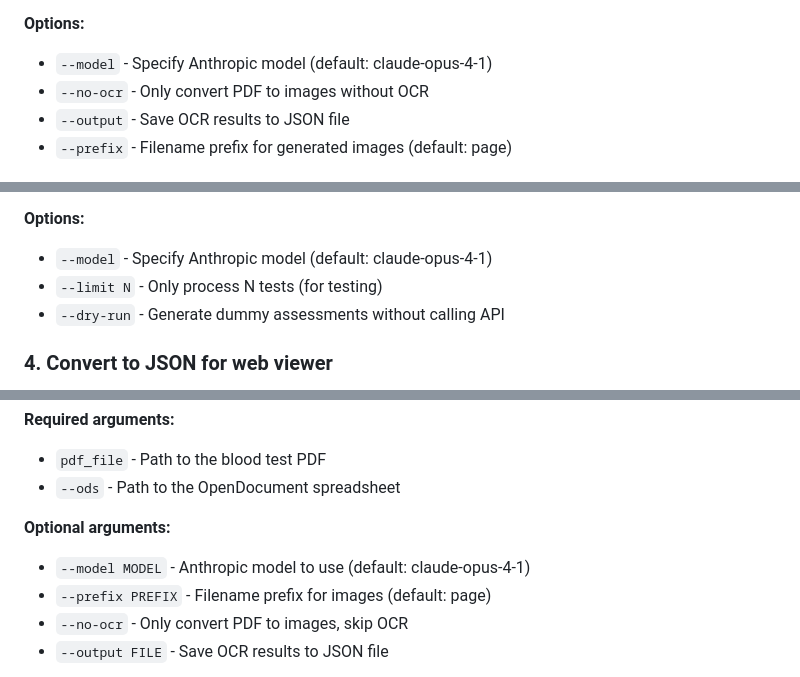
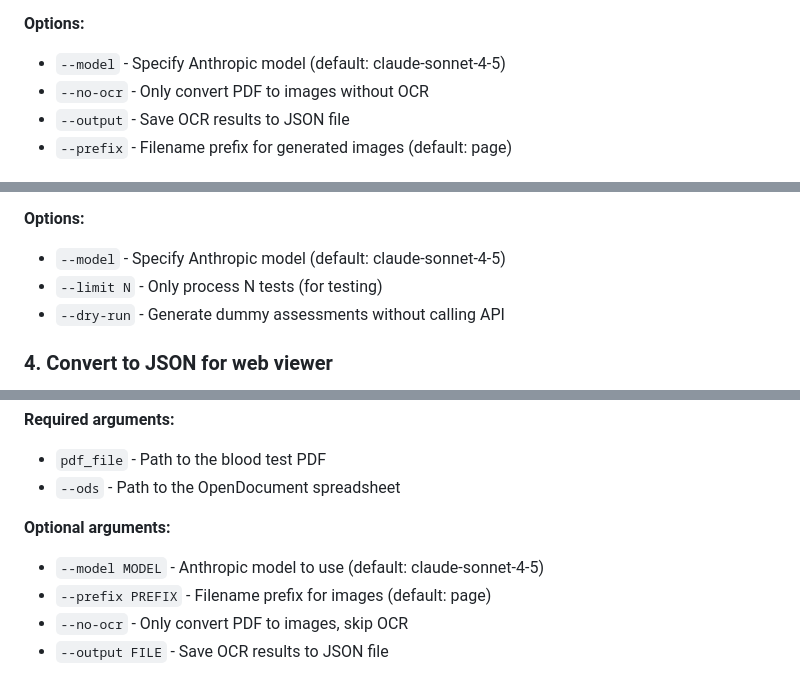
Before and after one commit to skorokithakis/bt-viewer, a Markdown page: README.md, 3 parts joined by grey strips. GitHub-like rendering.

Commit message:
Make README more accurate

```diff
--- a/README.md
+++ b/README.md
@@ -75,7 +75,7 @@ This will:
 - Insert a new row with the extracted data
 
 **Options:**
-- `--model` - Specify Anthropic model (default: claude-opus-4-1)
+- `--model` - Specify Anthropic model (default: claude-sonnet-4-5)
 - `--no-ocr` - Only convert PDF to images without OCR
 - `--output` - Save OCR results to JSON file
 - `--prefix` - Filename prefix for generated images (default: page)
@@ -94,7 +94,7 @@ This will:
 - Write assessments back to the spreadsheet
 
 **Options:**
-- `--model` - Specify Anthropic model (default: claude-opus-4-1)
+- `--model` - Specify Anthropic model (default: claude-sonnet-4-5)
 - `--limit N` - Only process N tests (for testing)
 - `--dry-run` - Generate dummy assessments without calling API
 
@@ -200,7 +200,7 @@ Lipid panel  | LDL Cholesterol | HDL Cholesterol
 - `--ods` - Path to the OpenDocument spreadsheet
 
 **Optional arguments:**
-- `--model MODEL` - Anthropic model to use (default: claude-opus-4-1)
+- `--model MODEL` - Anthropic model to use (default: claude-sonnet-4-5)
 - `--prefix PREFIX` - Filename prefix for images (default: page)
 - `--no-ocr` - Only convert PDF to images, skip OCR
 - `--output FILE` - Save OCR results to JSON file
```
Also changed, not shown: other parts of README.md (+2 -2 lines).
